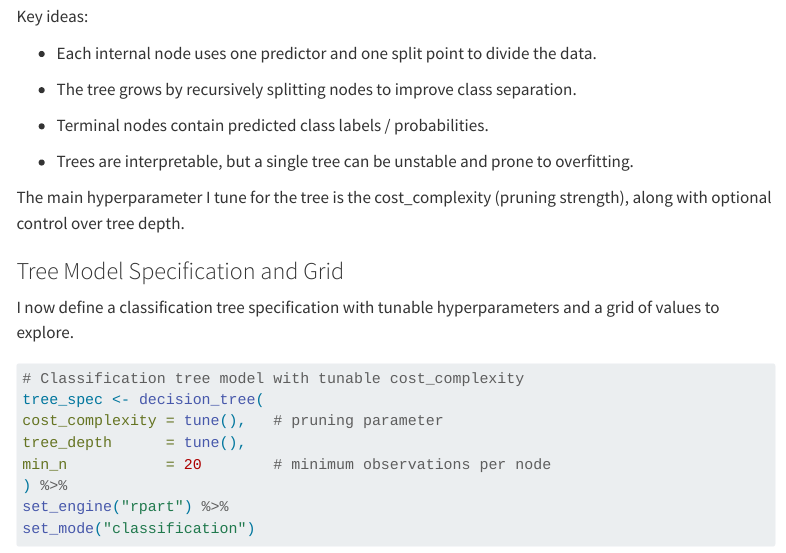
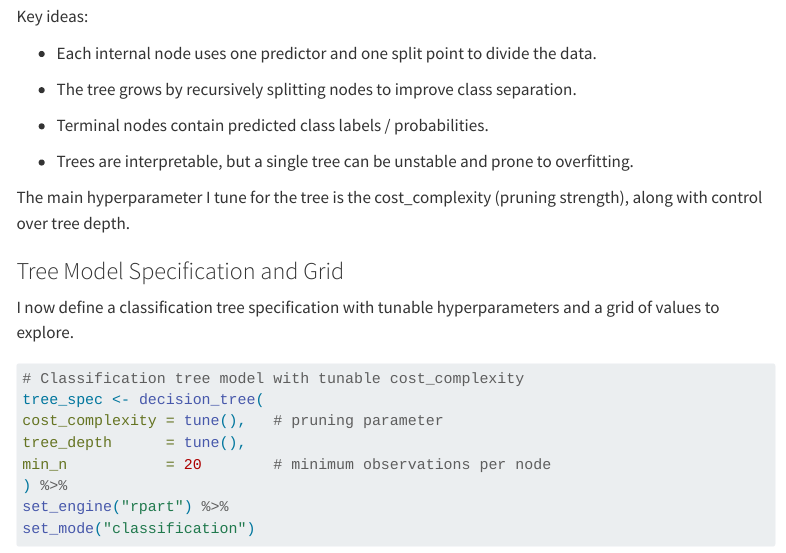
Before and after one commit to taylor2717/final_project, a Quarto document (Modeling.qmd): the page in a window 1100 px wide, from 4140 px down. Rendered offline with R 4.5, knitr and Pandoc in place of Quarto, with nearby package versions; some code elsewhere in the file could not run offline; menus at the side of the page are left out; long lines of code are wrapped; column names are cleaned by a stand-in for the janitor package.

Commit message:
modeling done

```diff
--- a/Modeling.qmd
+++ b/Modeling.qmd
@@ -179,7 +179,7 @@ Key ideas:
 
 - Trees are interpretable, but a single tree can be unstable and prone to overfitting.
 
-The main hyperparameter I tune for the tree is the cost_complexity (pruning strength), along with optional control over tree depth.
+The main hyperparameter I tune for the tree is the cost_complexity (pruning strength), along with control over tree depth.
 
 
 ### Tree Model Specification and Grid
```
